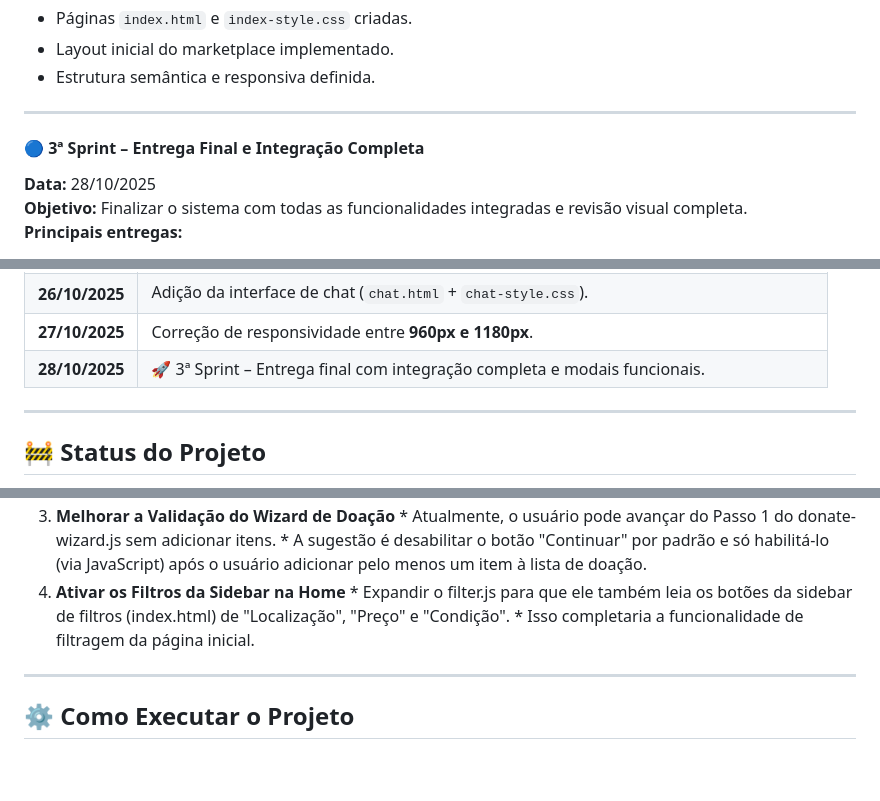
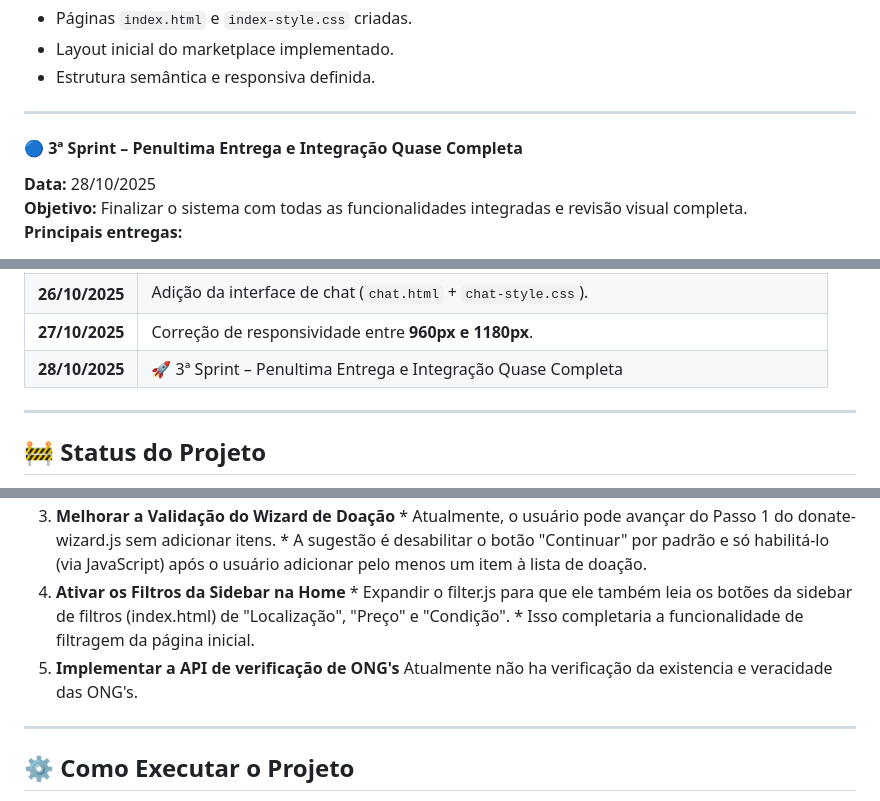
Before and after one commit to henryvasc/Projeto-DesapegueFacil, a Markdown page: README.md, 3 parts joined by grey strips. Drawn GitHub-style; blank space fills up the shorter version.

Commit message:
Update sprint title and project status details

```diff
--- a/README.md
+++ b/README.md
@@ -74,7 +74,7 @@ Este projeto foi desenvolvido em **três sprints principais**, com entregas prog
 
 ---
 
-#### 🔵 **3ª Sprint – Entrega Final e Integração Completa**
+#### 🔵 **3ª Sprint – Penultima Entrega e Integração Quase Completa**
 **Data:** 28/10/2025
 **Objetivo:** Finalizar o sistema com todas as funcionalidades integradas e revisão visual completa.
 **Principais entregas:**
@@ -104,7 +104,7 @@ Este projeto foi desenvolvido em **três sprints principais**, com entregas prog
 | **24/10/2025** | Revisão visual completa do layout principal (`index-style.css` reorganizado e otimizado). |
 | **26/10/2025** | Adição da interface de chat (`chat.html` + `chat-style.css`). |
 | **27/10/2025** | Correção de responsividade entre **960px e 1180px**. |
-| **28/10/2025** | 🚀 3ª Sprint – Entrega final com integração completa e modais funcionais. |
+| **28/10/2025** | 🚀 3ª Sprint – Penultima Entrega e Integração Quase Completa |
 
 ---
 
@@ -118,6 +118,7 @@ Planeja-se, em breve:
 2.  **Dinamizar o Perfil do Usuário (perfil.html)** * Ir além de mostrar apenas o nome/email. * Usar o localStorage para simular uma "lista de anúncios" e "histórico de doações". * Fazer o perfil.js ler esses dados e preencher dinamicamente as seções "Minhas Doações" e "Meus Anúncios", que hoje são estáticas.
 3. **Melhorar a Validação do Wizard de Doação** * Atualmente, o usuário pode avançar do Passo 1 do donate-wizard.js sem adicionar itens. * A sugestão é desabilitar o botão "Continuar" por padrão e só habilitá-lo (via JavaScript) após o usuário adicionar pelo menos um item à lista de doação.
 4. **Ativar os Filtros da Sidebar na Home** * Expandir o filter.js para que ele também leia os botões da sidebar de filtros (index.html) de "Localização", "Preço" e "Condição". * Isso completaria a funcionalidade de filtragem da página inicial.
+5. **Implementar a API de verificação de ONG's** Atualmente não ha verificação da existencia e veracidade das ONG's.
 
 ---
 
```
